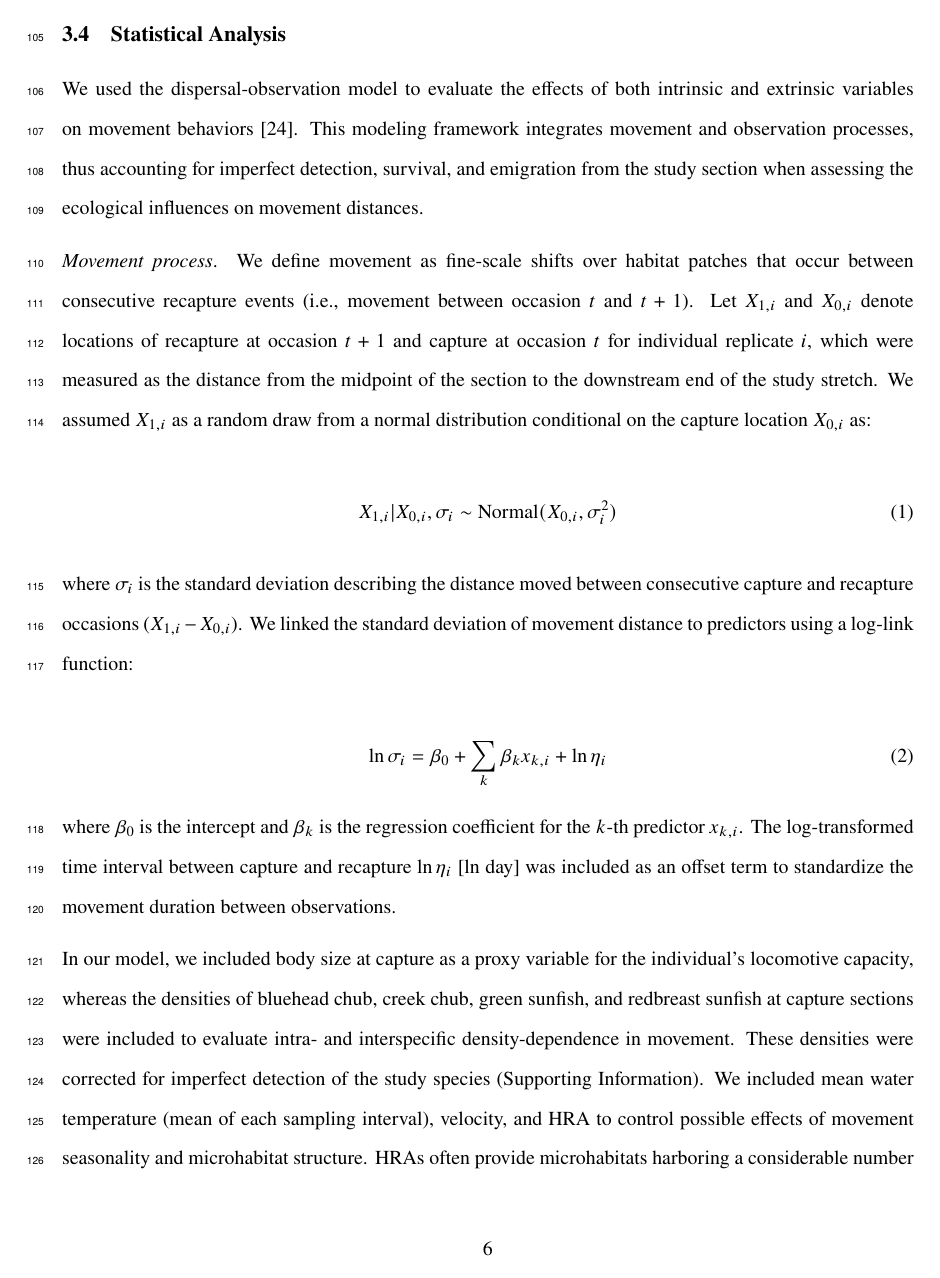
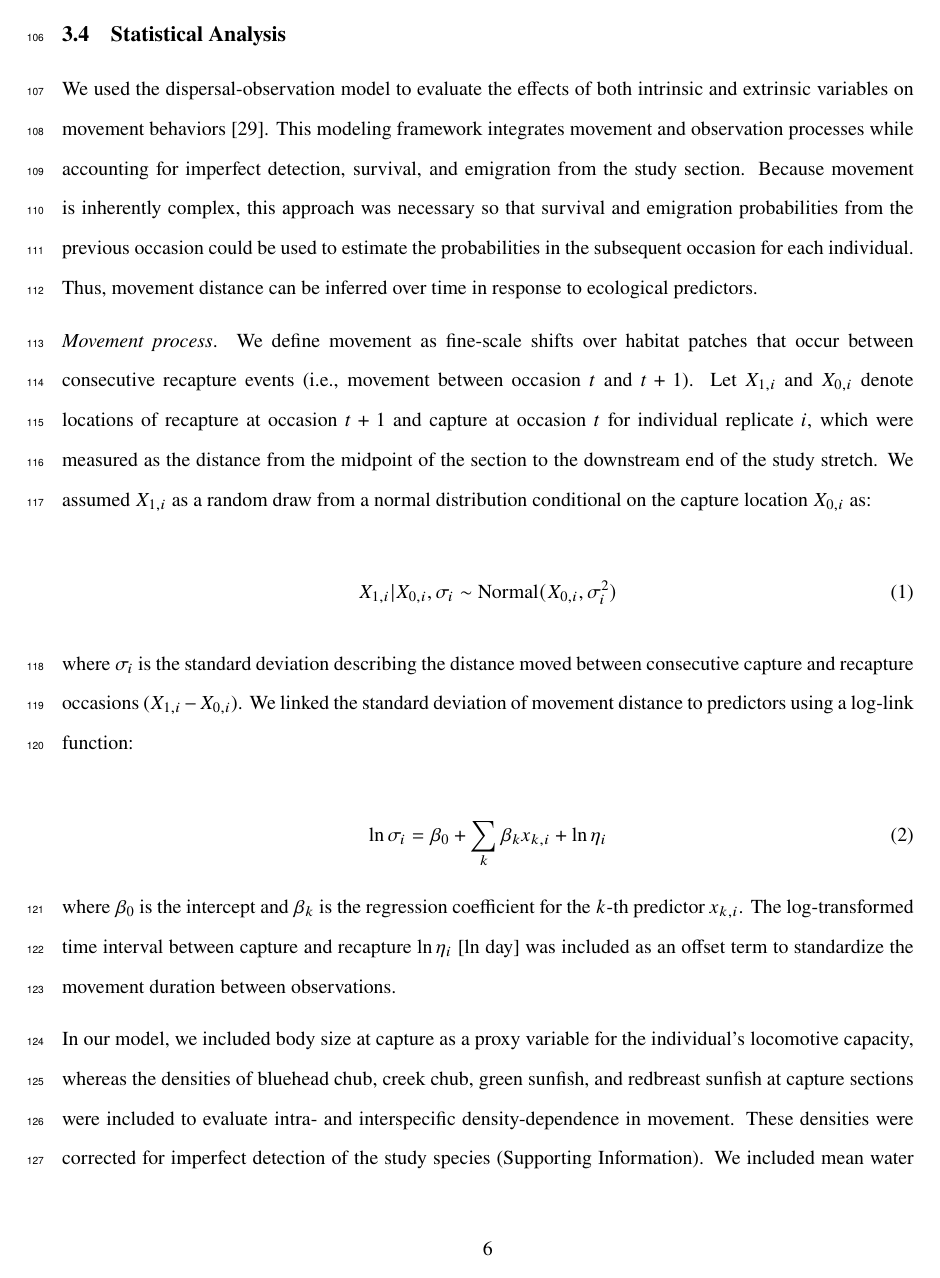
Before and after one commit to aterui/public-proj_cmr-movement, a LaTeX figure (tex/01_main.tex): page 6 of 18 before the commit and page 6 of 19 after it. Compiled offline with pdfLaTeX.

Commit message:
Updates from Overleaf

```diff
--- a/tex/01_main.tex
+++ b/tex/01_main.tex
@@ -96,7 +98,7 @@ We calculated the surface area of each section as the mean wet width (measured a
 
 \subsection{Statistical Analysis}
 
-We used the dispersal-observation model to evaluate the effects of both intrinsic and extrinsic variables on movement behaviors \citep{teruiModelingDispersalUsing2020}. This modeling framework integrates movement and observation processes, thus accounting for imperfect detection, survival, and emigration from the study section when assessing the ecological influences on movement distances.
+We used the dispersal-observation model to evaluate the effects of both intrinsic and extrinsic variables on movement behaviors \citep{teruiModelingDispersalUsing2020}. This modeling framework integrates movement and observation processes while accounting for imperfect detection, survival, and emigration from the study section. Because movement is inherently complex, this approach was necessary so that survival and emigration probabilities from the previous occasion could be used to estimate the probabilities in the subsequent occasion for each individual. Thus, movement distance can be inferred over time in response to ecological predictors.
 
 \textit{Movement process}. We define movement as fine-scale shifts over habitat patches that occur between consecutive recapture events (i.e., movement between occasion $t$ and $t+1$). Let $X_{1,i}$ and $X_{0,i}$ denote locations of recapture at occasion $t+1$ and capture at occasion $t$ for individual replicate $i$, which were measured as the distance from the midpoint of the section to the downstream end of the study stretch. We assumed $X_{1,i}$ as a random draw from a normal distribution conditional on the capture location $X_{0,i}$ as:
 
```
Also changed, not shown: tex/01_main.tex (4 more changed lines).
